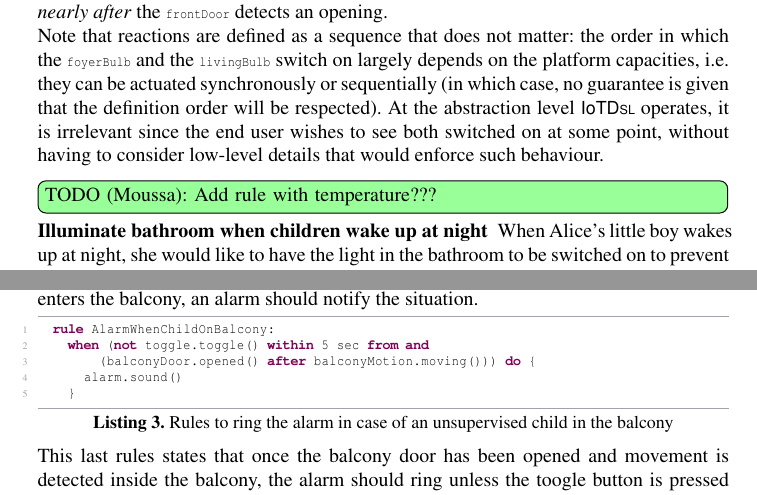
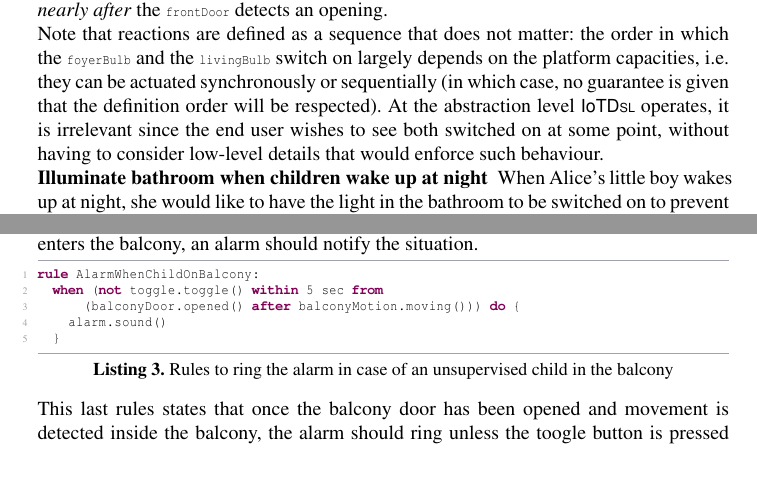
Before and after one commit to moussaamrani/IoTDSL, a LaTeX thesis (wiki/Writing/Springer/Submitted/Springer2017.tex, which reads wiki/Writing/Springer/Submitted/IoTDSL_BR.tex): two parts of pages 10 and 11 of 22, joined at a grey line, cut so that both start at the same text, the shorter picture padded with empty space. Compiled offline with pdfLaTeX.

```diff
--- a/wiki/Writing/Springer/Submitted/IoTDSL_BR.tex
+++ b/wiki/Writing/Springer/Submitted/IoTDSL_BR.tex
@@ -26,8 +26,6 @@
 
 	Note that reactions are defined as a sequence that does not matter: the order in which the \lstinline[language=iotdsl]{foyerBulb} and the \lstinline[language=iotdsl]{livingBulb} switch on largely depends on the platform capacities, i.e. they can be actuated synchronously or sequentially (in which case, no guarantee is given that the definition order will be respected). At the abstraction level \IOTDSL operates, it is irrelevant since the end user wishes to see both switched on at some point, without having to consider low-level details that would enforce such behaviour.
 
-	\moussa{Add rule with temperature???}
-
 	\item[Illuminate bathroom when children wake up at night] When Alice's little boy wakes up at night, she would like to have the light in the bathroom to be switched on to prevent him from falling or injuring himself. Analogously, she wants the light to be switched off when he gets back to sleep afterwards.
 	\begin{lstlisting}[language=iotdsl,
 							label=lis:night-rule,
@@ -53,7 +51,7 @@
 							label=lis:balcony-rule,
 		caption=Rules to ring the alarm in case of an unsupervised child in the balcony]
 rule AlarmWhenChildOnBalcony:
-		when (not toggle.toggle() within 5 sec from and
+	when (not toggle.toggle() within 5 sec from
 			(balconyDoor.opened() after balconyMotion.moving())) do {
 		alarm.sound()
 	}
```
Also changed, not shown: wiki/Writing/Springer/Submitted/Architecture.tex (+1 -1 lines), wiki/Writing/Springer/Submitted/IoTDSL_TD.tex (+1 -1 lines), wiki/Writing/Springer/img/IoTDevice-MM.png. Lines whose indentation alone changed are shown as unchanged.
